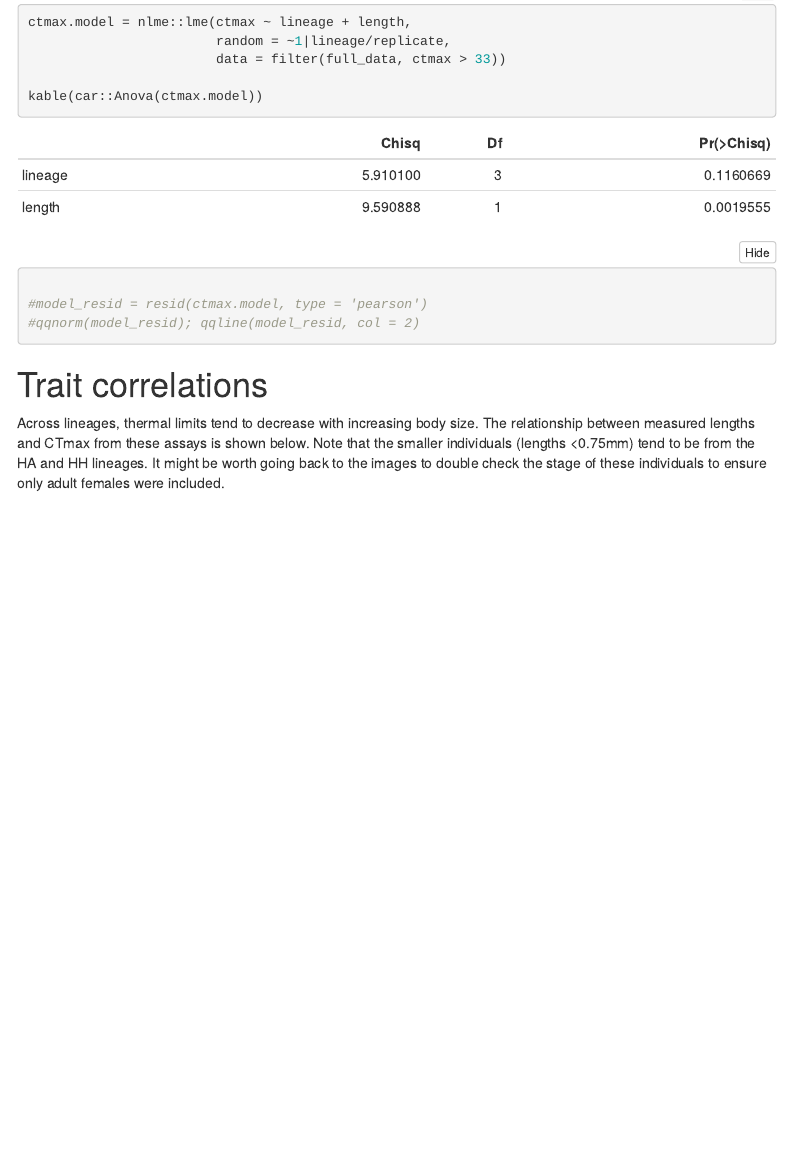
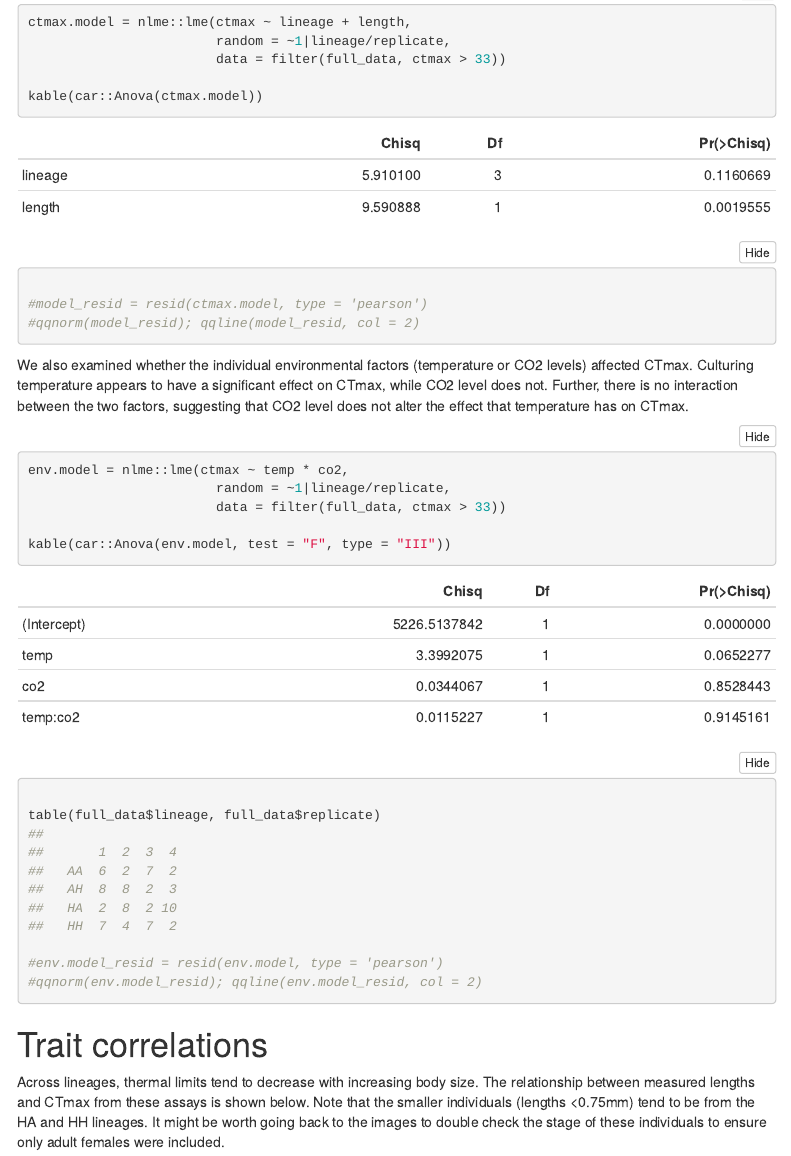
Before and after one commit to ZoopEcoEvo/OWA_CTmax, an R Markdown document (Output/Reports/report.Rmd): the page in a window 1100 px wide, from 3600 px down. The pictures show the output file Output/Reports/report.html that the author committed with the source, opened offline; folded parts are opened; menus at the side of the page are left out.

Commit message:
Adding an explicit comparison between environmental factors

````diff
--- a/Output/Reports/report.Rmd
+++ b/Output/Reports/report.Rmd
@@ -146,6 +152,19 @@ kable(car::Anova(ctmax.model))
 #qqnorm(model_resid); qqline(model_resid, col = 2)
 ```
 
+We also examined whether the individual environmental factors (temperature or CO2 levels) affected CTmax. Culturing temperature appears to have a significant effect on CTmax, while CO2 level does not. Further, there is no interaction between the two factors, suggesting that CO2 level does not alter the effect that temperature has on CTmax.
+```{r}
+env.model = nlme::lme(ctmax ~ temp * co2,
+                        random = ~1|lineage/replicate,
+                        data = filter(full_data, ctmax > 33))
+
+kable(car::Anova(env.model, test = "F", type = "III"))
+
+table(full_data$lineage, full_data$replicate)
+
+#env.model_resid = resid(env.model, type = 'pearson')
+#qqnorm(env.model_resid); qqline(env.model_resid, col = 2)
+```
 
 ```{r, include = F}
 # While this is surprising at first glance, it appears to be driven by large variation within lineages. Shown below are the CTmax values for each of the four lineages, separated out into the different replicate cultures copepods were selected from. In the AH and HA lineages in particular there seems to be some strong variation between replicates.
````
Also changed, not shown: Output/Figures/markdown/length-ctmax-1.pdf, Output/Figures/markdown/lineage-ctmax-1.pdf, Output/Figures/markdown/lineage-ctmax-1.png, Output/Figures/markdown/lineage-lengths-1.pdf, Output/Figures/markdown/lineage-lengths-1.png, Output/Figures/markdown/ramp-rates-1.pdf, Output/Figures/markdown/unnamed-chunk-1-1.pdf, Output/Figures/markdown/unnamed-chunk-5-1.pdf, Output/Figures/markdown/unnamed-chunk-5-1.png, Output/Figures/markdown/unnamed-chunk-6-1.pdf (added), Output/Figures/markdown/unnamed-chunk-6-1.png (added), Output/Figures/markdown/unnamed-chunk-7-1.pdf (added), Output/Figures/markdown/unnamed-chunk-7-1.png (added), Output/Reports/report.html, 2 more files.
